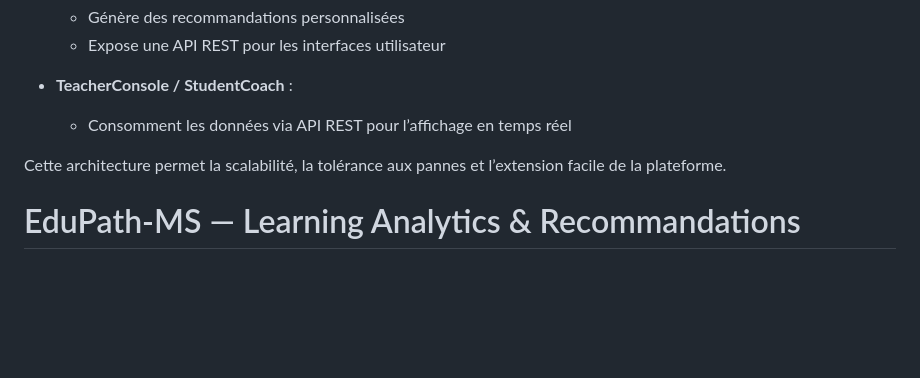
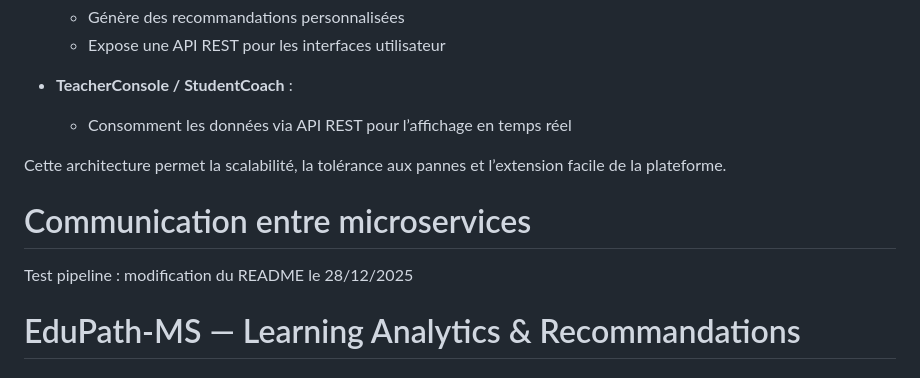
Before and after one commit to hassaneGuedad/EduPath-MS, a Markdown page: README.md, the part around the change. Rendered like a GitHub page; blank space fills up the shorter version.

Commit message:
Test pipeline : modification du README pour vérifier le déclenchement via webhook

```diff
--- a/README.md
+++ b/README.md
@@ -43,6 +43,9 @@ LMS-Connector  --(REST)-->  Prepa-Data  --(RabbitMQ)-->  Student-Profiler  --(gR
   - Consomment les données via API REST pour l’affichage en temps réel
 
 Cette architecture permet la scalabilité, la tolérance aux pannes et l’extension facile de la plateforme.
+# Communication entre microservices
+
+Test pipeline : modification du README le 28/12/2025
 # EduPath-MS — Learning Analytics & Recommandations
 
 ## Description
```
